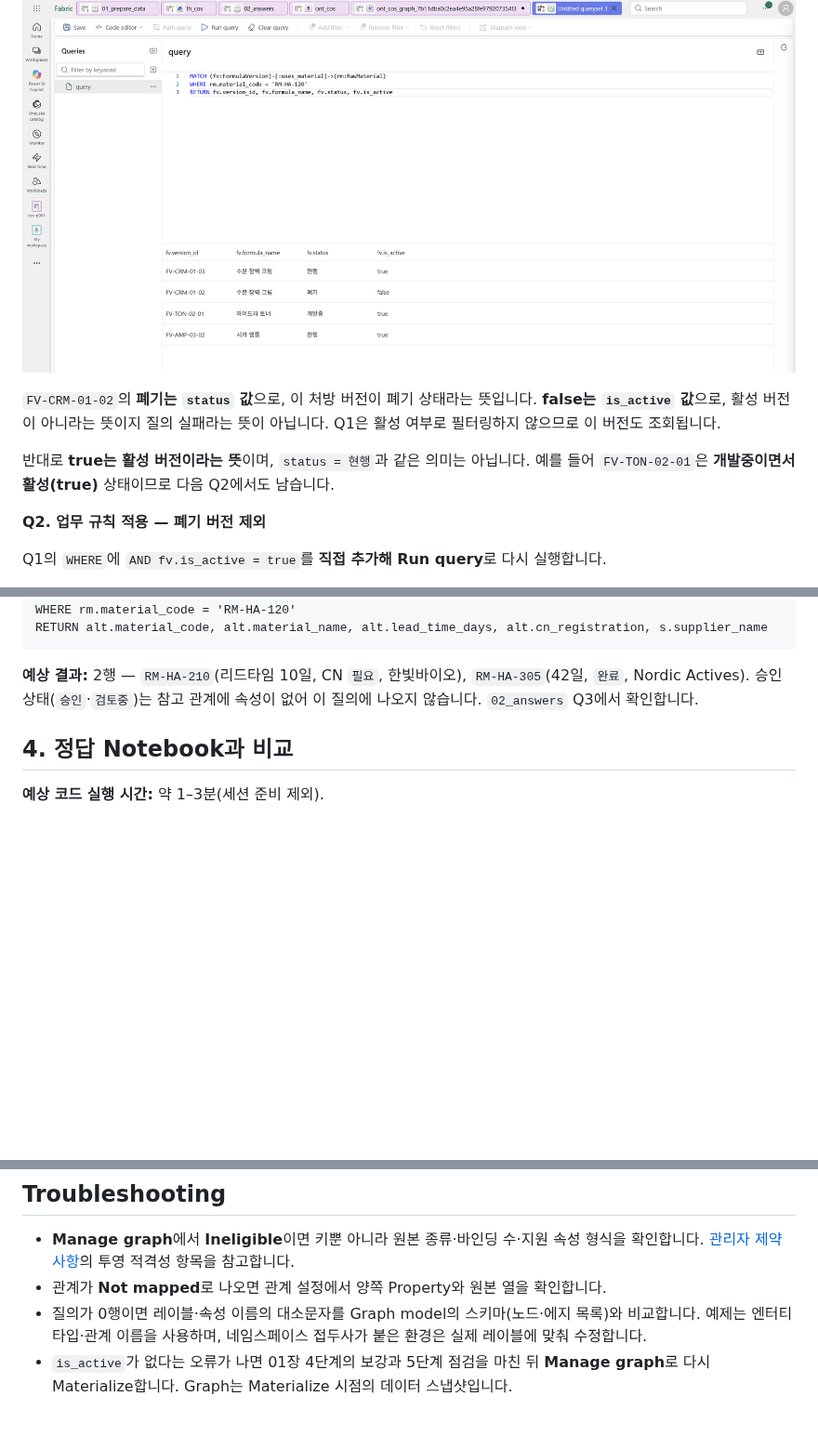
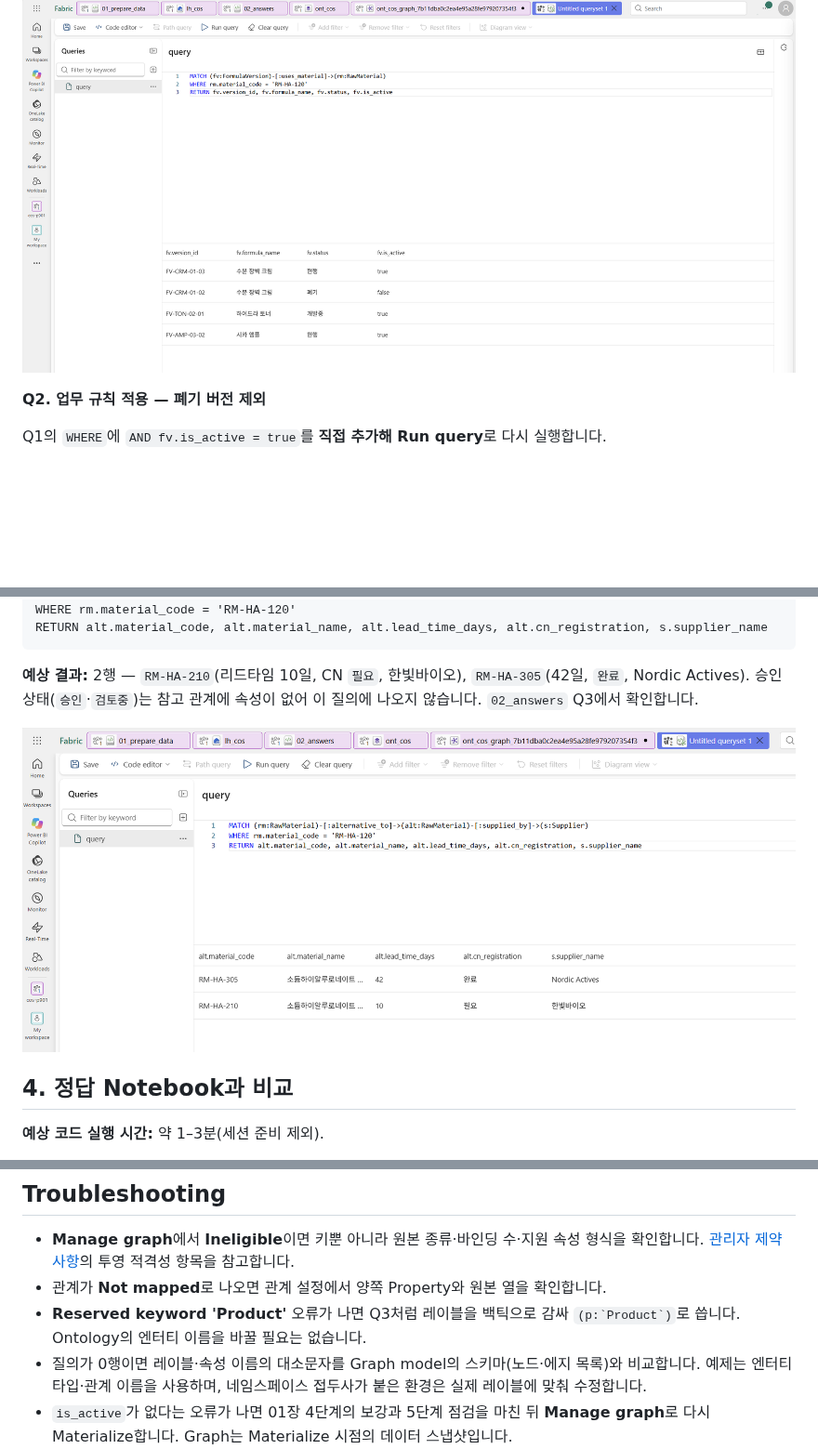
Before and after one commit to minkyung01/fabric-cosmetics-workshop, a Markdown page: docs/02-graph.md, 3 parts joined by grey strips. Shown at 93% size. Rendered like a GitHub page; pictures changed too: assets/screenshots/02-graph-q6-alternative-results.png (added); blank space fills up the shorter version.

````diff
--- a/docs/02-graph.md
+++ b/docs/02-graph.md
@@ -84,10 +84,6 @@ RETURN fv.version_id, fv.formula_name, fv.status, fv.is_active
 
 ![Graph Q1 실행 결과: 처방 버전 4행과 fv.status·fv.is_active 열](../assets/screenshots/02-graph-q1-results.png)
 
-`FV-CRM-01-02`의 **폐기는 `status` 값**으로, 이 처방 버전이 폐기 상태라는 뜻입니다. **false는 `is_active` 값**으로, 활성 버전이 아니라는 뜻이지 질의 실패라는 뜻이 아닙니다. Q1은 활성 여부로 필터링하지 않으므로 이 버전도 조회됩니다.
-
-반대로 **true는 활성 버전이라는 뜻**이며, `status = 현행`과 같은 의미는 아닙니다. 예를 들어 `FV-TON-02-01`은 **개발중이면서 활성(true)** 상태이므로 다음 Q2에서도 남습니다.
-
 **Q2. 업무 규칙 적용 — 폐기 버전 제외**
 
 Q1의 `WHERE`에 `AND fv.is_active = true`를 **직접 추가해** **Run query**로 다시 실행합니다.
@@ -138,6 +140,8 @@ RETURN alt.material_code, alt.material_name, alt.lead_time_days, alt.cn_registra
 ```
 
 **예상 결과:** 2행 — `RM-HA-210`(리드타임 10일, CN `필요`, 한빛바이오), `RM-HA-305`(42일, `완료`, Nordic Actives). 승인 상태(`승인`·`검토중`)는 참고 관계에 속성이 없어 이 질의에 나오지 않습니다. `02_answers` Q3에서 확인합니다.
+
+![Graph Q6 실행 결과: 대체 원료 후보 2행의 리드타임·CN 등록 상태·공급사](../assets/screenshots/02-graph-q6-alternative-results.png)
 
 ## 4. 정답 Notebook과 비교
 
@@ -173,6 +177,7 @@ RETURN alt.material_code, alt.material_name, alt.lead_time_days, alt.cn_registra
 
 - **Manage graph**에서 **Ineligible**이면 키뿐 아니라 원본 종류·바인딩 수·지원 속성 형식을 확인합니다. [관리자 제약사항](../admin/preview-limitations.md)의 투영 적격성 항목을 참고합니다.
 - 관계가 **Not mapped**로 나오면 관계 설정에서 양쪽 Property와 원본 열을 확인합니다.
+- **Reserved keyword 'Product'** 오류가 나면 Q3처럼 레이블을 백틱으로 감싸 ``(p:`Product`)``로 씁니다. Ontology의 엔터티 이름을 바꿀 필요는 없습니다.
 - 질의가 0행이면 레이블·속성 이름의 대소문자를 Graph model의 스키마(노드·에지 목록)와 비교합니다. 예제는 엔터티 타입·관계 이름을 사용하며, 네임스페이스 접두사가 붙은 환경은 실제 레이블에 맞춰 수정합니다.
 - `is_active`가 없다는 오류가 나면 01장 4단계의 보강과 5단계 점검을 마친 뒤 **Manage graph**로 다시 Materialize합니다. Graph는 Materialize 시점의 데이터 스냅샷입니다.
 - 다른 핵심 경로는 있고 `is_active`만 누락된 경우 임시로 `WHERE fv.status <> '폐기'`를 쓸 수 있습니다. 타입·관계 자체가 없으면 필터로 대신할 수 없으므로 01장에서 보완하거나 `02_answers`로 확인합니다.
````
Also changed, not shown: other parts of docs/02-graph.md (+7 -1 lines), assets/screenshots/02-graph-q3-production-results.png (added), assets/screenshots/02-graph-q4-stability-results.png (added), assets/screenshots/02-graph-q5-supplier-results.png (added), 1 other file.
